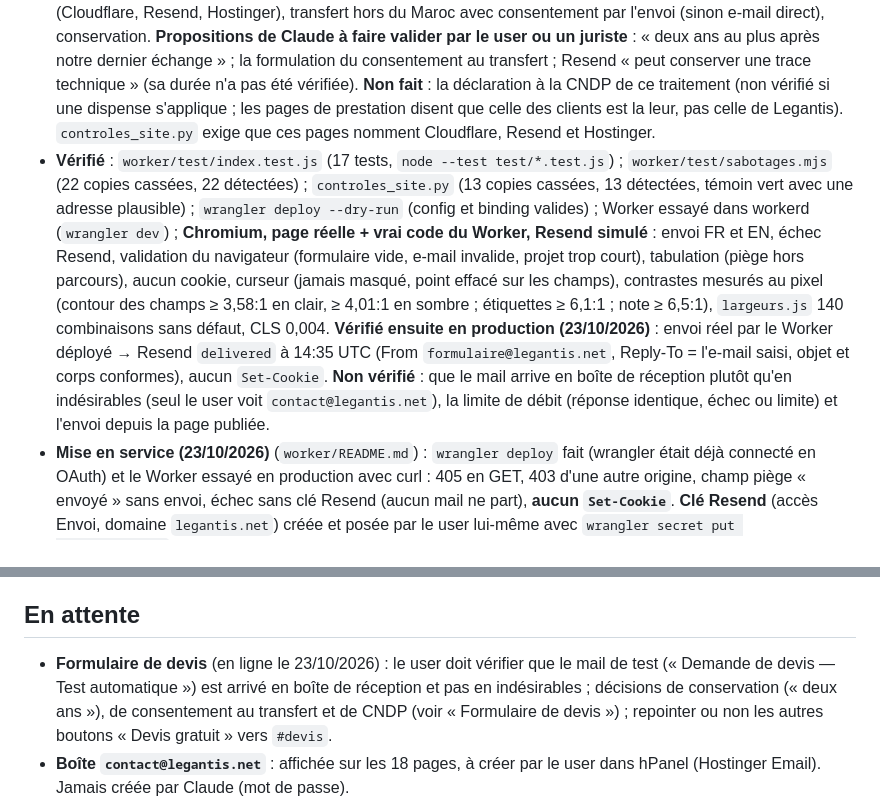
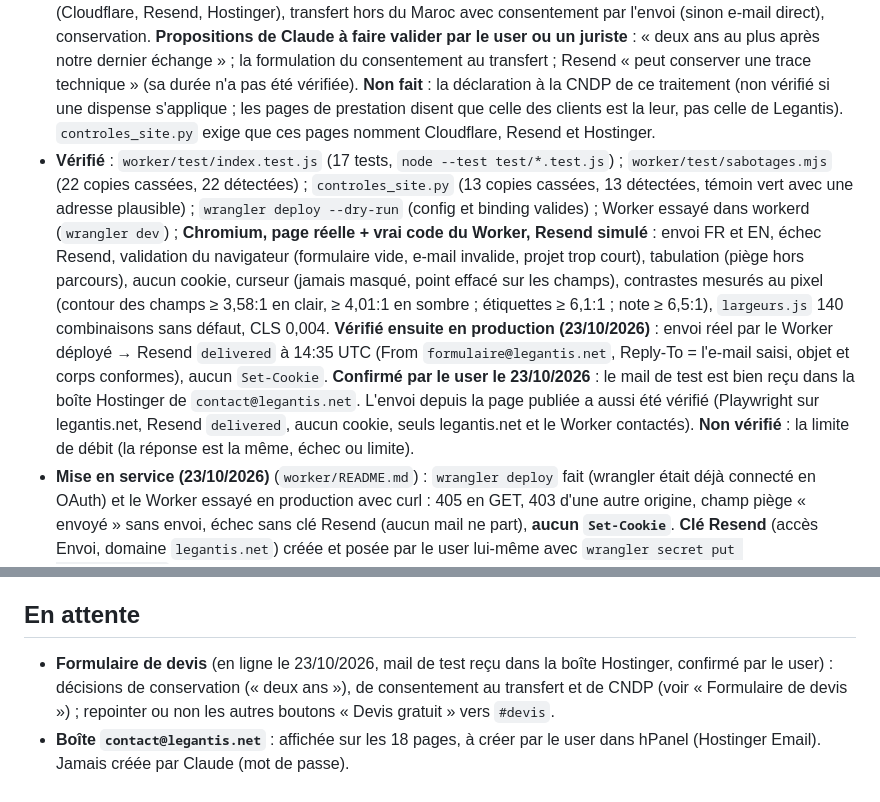
Before and after one commit to Warimvp/legantis, a Markdown page: CLAUDE.md, 2 parts joined by grey strips. GitHub-like rendering.

Commit message:
CLAUDE.md: mail de test du formulaire reçu dans la boîte Hostinger (confirmé par le user)
Co-Authored-By: Claude Sonnet 5.5 <noreply@anthropic.com>

```diff
--- a/CLAUDE.md
+++ b/CLAUDE.md
@@ -97,12 +97,12 @@ En ligne sur **https://legantis.net** (GitHub Pages, déploiement à chaque push
 - **Anti-abus** : champ piège `site_web` (`.visuellement-cache`, `aria-hidden`, `tabindex="-1"`, hors tabulation : répond « envoyé » sans rien envoyer) ; en-tête Origin (à défaut Referer) = le site ; corps ≤ 16 Ko lu par morceaux ; `application/x-www-form-urlencoded` seulement ; supports et délai en liste blanche ; 5 envois par minute et par IP (binding Rate Limiting : approximatif, par site Cloudflare, la clé IP est déconseillée par la doc pour les IP partagées : acceptable à ce débit). **Pas de CAPTCHA** : Turnstile chargerait un script de Cloudflare et casserait « aucune requête externe » ; s'il y a du spam, l'ajouter est une décision (script tiers, mentions légales à compléter).
 - **Champs** (identiques entre le HTML et `worker/src/index.js` : `controles_site.py` les compare) : `nom`, `email`, `telephone`, `delai`, `supports` (cases), `projet`, `langue` (caché), `site_web` (piège). Validation du navigateur (`required`, `type=email`, `minlength=10`) puis la même au Worker. Style : bloc « Formulaire de devis » de `site.css` (propriétés logiques seulement : rien à miroiter dans le bloc « Arabe »), jetons `--alerte` et `--bord-champ` (contour des champs, **76 %** de gris : à 62 % le contraste mesuré au pixel n'était que de 2,72:1).
 - **Mentions légales (FR + EN, § Données personnelles, ancres `#donnees` et `#personal-data`)** réécrites : plus de « ni formulaire » ni « aucune donnée personnelle » ; responsable, données, finalité, acheminement (Cloudflare, Resend, Hostinger), transfert hors du Maroc avec consentement par l'envoi (sinon e-mail direct), conservation. **Propositions de Claude à faire valider par le user ou un juriste** : « deux ans au plus après notre dernier échange » ; la formulation du consentement au transfert ; Resend « peut conserver une trace technique » (sa durée n'a pas été vérifiée). **Non fait** : la déclaration à la CNDP de ce traitement (non vérifié si une dispense s'applique ; les pages de prestation disent que celle des clients est la leur, pas celle de Legantis). `controles_site.py` exige que ces pages nomment Cloudflare, Resend et Hostinger.
-- **Vérifié** : `worker/test/index.test.js` (17 tests, `node --test test/*.test.js`) ; `worker/test/sabotages.mjs` (22 copies cassées, 22 détectées) ; `controles_site.py` (13 copies cassées, 13 détectées, témoin vert avec une adresse plausible) ; `wrangler deploy --dry-run` (config et binding valides) ; Worker essayé dans workerd (`wrangler dev`) ; **Chromium, page réelle + vrai code du Worker, Resend simulé** : envoi FR et EN, échec Resend, validation du navigateur (formulaire vide, e-mail invalide, projet trop court), tabulation (piège hors parcours), aucun cookie, curseur (jamais masqué, point effacé sur les champs), contrastes mesurés au pixel (contour des champs ≥ 3,58:1 en clair, ≥ 4,01:1 en sombre ; étiquettes ≥ 6,1:1 ; note ≥ 6,5:1), `largeurs.js` 140 combinaisons sans défaut, CLS 0,004. **Vérifié ensuite en production (23/10/2026)** : envoi réel par le Worker déployé → Resend `delivered` à 14:35 UTC (From `formulaire@legantis.net`, Reply-To = l'e-mail saisi, objet et corps conformes), aucun `Set-Cookie`. **Non vérifié** : que le mail arrive en boîte de réception plutôt qu'en indésirables (seul le user voit `contact@legantis.net`), la limite de débit (réponse identique, échec ou limite) et l'envoi depuis la page publiée.
+- **Vérifié** : `worker/test/index.test.js` (17 tests, `node --test test/*.test.js`) ; `worker/test/sabotages.mjs` (22 copies cassées, 22 détectées) ; `controles_site.py` (13 copies cassées, 13 détectées, témoin vert avec une adresse plausible) ; `wrangler deploy --dry-run` (config et binding valides) ; Worker essayé dans workerd (`wrangler dev`) ; **Chromium, page réelle + vrai code du Worker, Resend simulé** : envoi FR et EN, échec Resend, validation du navigateur (formulaire vide, e-mail invalide, projet trop court), tabulation (piège hors parcours), aucun cookie, curseur (jamais masqué, point effacé sur les champs), contrastes mesurés au pixel (contour des champs ≥ 3,58:1 en clair, ≥ 4,01:1 en sombre ; étiquettes ≥ 6,1:1 ; note ≥ 6,5:1), `largeurs.js` 140 combinaisons sans défaut, CLS 0,004. **Vérifié ensuite en production (23/10/2026)** : envoi réel par le Worker déployé → Resend `delivered` à 14:35 UTC (From `formulaire@legantis.net`, Reply-To = l'e-mail saisi, objet et corps conformes), aucun `Set-Cookie`. **Confirmé par le user le 23/10/2026** : le mail de test est bien reçu dans la boîte Hostinger de `contact@legantis.net`. L'envoi depuis la page publiée a aussi été vérifié (Playwright sur legantis.net, Resend `delivered`, aucun cookie, seuls legantis.net et le Worker contactés). **Non vérifié** : la limite de débit (la réponse est la même, échec ou limite).
 - **Mise en service (23/10/2026)** (`worker/README.md`) : `wrangler deploy` fait (wrangler était déjà connecté en OAuth) et le Worker essayé en production avec curl : 405 en GET, 403 d'une autre origine, champ piège « envoyé » sans envoi, échec sans clé Resend (aucun mail ne part), **aucun `Set-Cookie`**. **Clé Resend** (accès Envoi, domaine `legantis.net`) créée et posée par le user lui-même avec `wrangler secret put RESEND_API_KEY` dans un onglet de terminal (la clé n'a jamais transité par Claude) ; à renouveler de la même façon, puis révoquer l'ancienne chez Resend. Jamais de clé dans le dépôt ni dans la session. Remarque : à la fin de cette commande wrangler a proposé et fait la mise à jour des « skills Cloudflare » de Claude Code (effet de bord hors dépôt). `sitemap.xml` : `lastmod` des quatre pages touchées (accueils, mentions légales) mis à 2026-10-23 à la main.
 - Branche `formulaire-devis` (worktree `_wt-legantis-devis`) **fusionnée dans `main` en avance rapide et poussée le 23/10/2026** après l'essai réel ; branche et worktree à supprimer. Le Worker se redéploie à la main (`wrangler deploy` dans `worker/`) : GitHub Pages ne publie que `site/`.
 
 ## En attente
-- **Formulaire de devis** (en ligne le 23/10/2026) : le user doit vérifier que le mail de test (« Demande de devis — Test automatique ») est arrivé en boîte de réception et pas en indésirables ; décisions de conservation (« deux ans »), de consentement au transfert et de CNDP (voir « Formulaire de devis ») ; repointer ou non les autres boutons « Devis gratuit » vers `#devis`.
+- **Formulaire de devis** (en ligne le 23/10/2026, mail de test reçu dans la boîte Hostinger, confirmé par le user) : décisions de conservation (« deux ans »), de consentement au transfert et de CNDP (voir « Formulaire de devis ») ; repointer ou non les autres boutons « Devis gratuit » vers `#devis`.
 - **Boîte `contact@legantis.net`** : affichée sur les 18 pages, à créer par le user dans hPanel (Hostinger Email). Jamais créée par Claude (mot de passe).
 - **Téléphone chez D&B** : le site affiche le numéro marocain +212 6 72 75 90 97 depuis le 14/09/2026 (18 pages + 2 JSON-LD, ex-+33 7 66 37 28 99 provisoire). Faire corriger la fiche D&B (encore « 766372899 ») avec ce même numéro.
 - **legantis.ma** (plus tard) : exige un contact administratif personne physique résidant au Maroc (coordonnées publiques, pas de masquage en .ma), un RC modèle 7 de moins de 3 mois déposé sous 14 jours, et 2 à 4 semaines de validation. Ensuite : `.net` redirige vers `.ma`, et toutes les URL absolues (canonical, hreflang, OG, JSON-LD, sitemap, robots) basculent.
```
